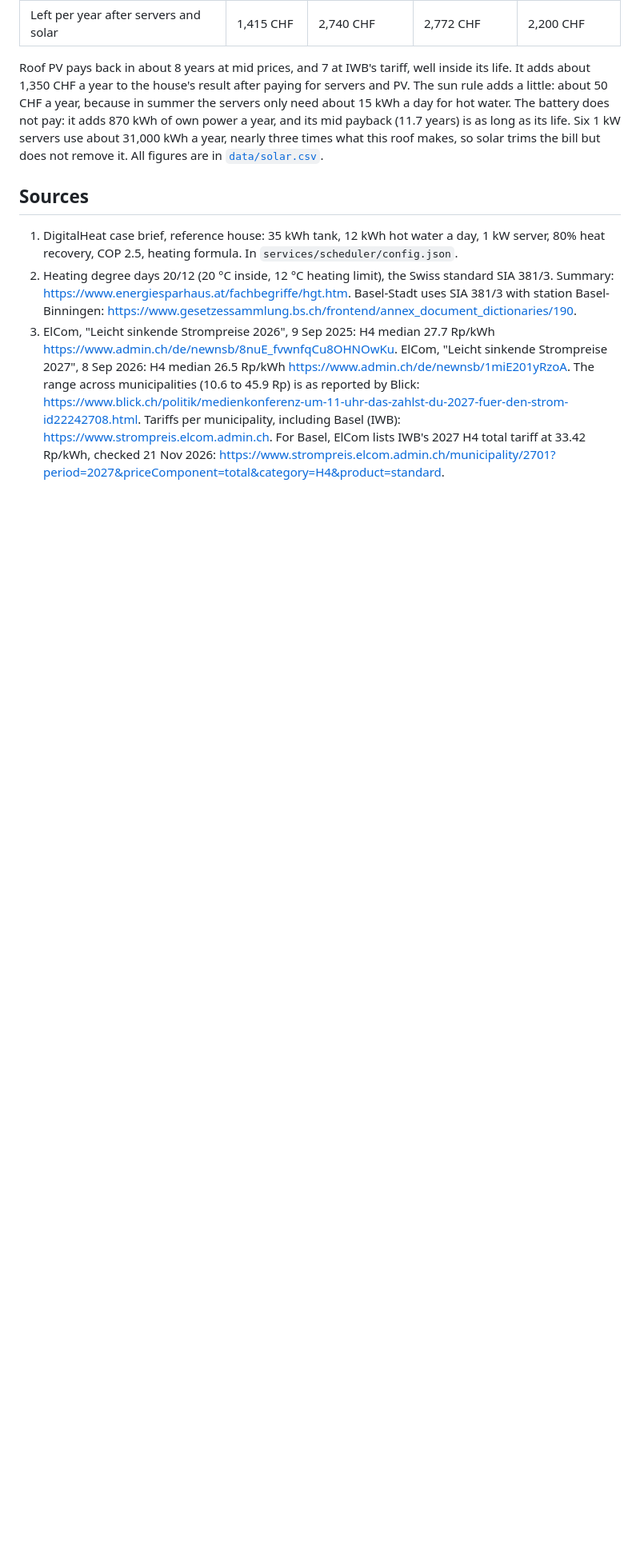
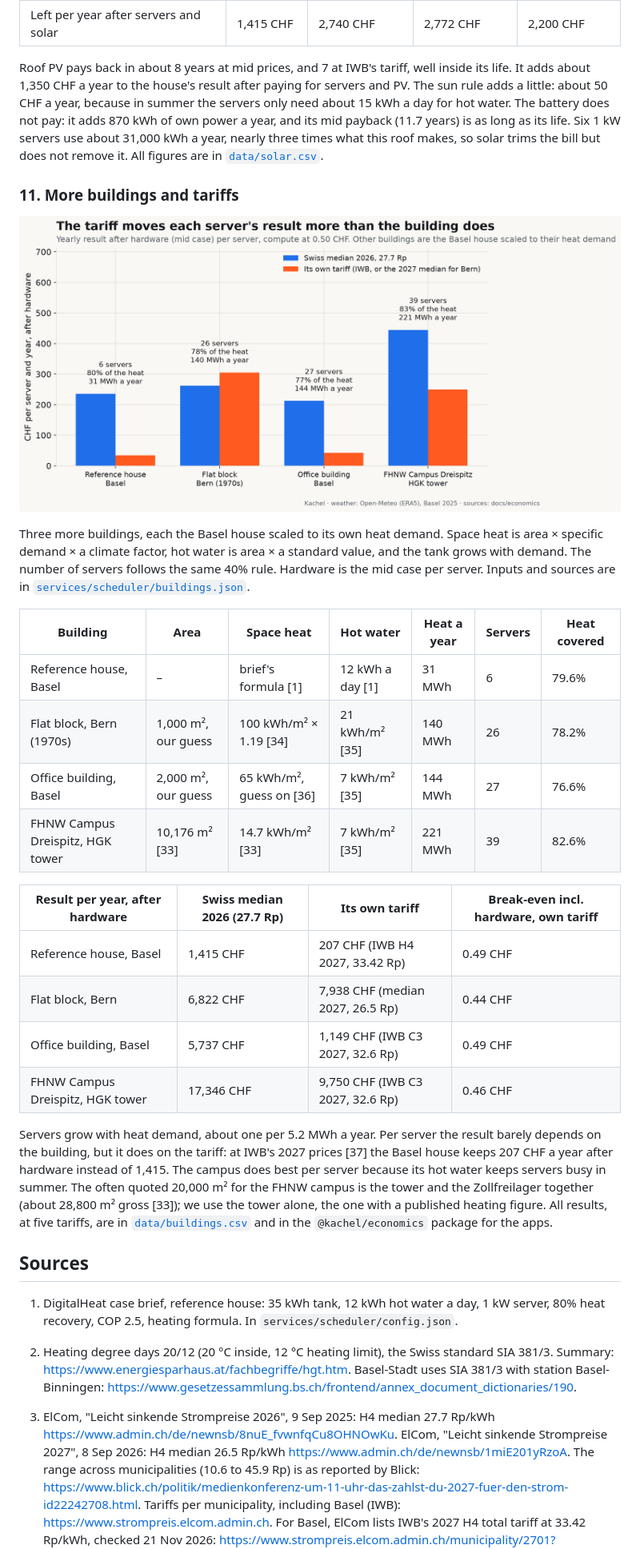
Before and after one commit to CPD9/kachel, a Markdown page: docs/economics/README.md, the part around one of its changes. Shown at 80% size. Drawn GitHub-style; pictures changed too: docs/economics/11_buildings.png (added); blank space fills up the shorter version.

```diff
--- a/docs/economics/README.md
+++ b/docs/economics/README.md
@@ -187,6 +187,38 @@ mid payback (11.7 years) is as long as its life. Six 1 kW servers use about 31,0
 year, nearly three times what this roof makes, so solar trims the bill but does not remove
 it. All figures are in [`data/solar.csv`](data/solar.csv).
 
+### 11. More buildings and tariffs
+
+![Yearly result after hardware per server, for four buildings at two tariffs](11_buildings.png)
+
+Three more buildings, each the Basel house scaled to its own heat demand. Space heat is area
+× specific demand × a climate factor, hot water is area × a standard value, and the tank grows
+with demand. The number of servers follows the same 40% rule. Hardware is the mid case per
+server. Inputs and sources are in
+[`services/scheduler/buildings.json`](../../services/scheduler/buildings.json).
+
+| Building                         | Area                | Space heat               | Hot water        | Heat a year | Servers | Heat covered |
+| -------------------------------- | ------------------- | ------------------------ | ---------------- | ----------- | ------- | ------------ |
+| Reference house, Basel           | –                   | brief's formula [1]      | 12 kWh a day [1] | 31 MWh      | 6       | 79.6%        |
+| Flat block, Bern (1970s)         | 1,000 m², our guess | 100 kWh/m² × 1.19 [34]   | 21 kWh/m² [35]   | 140 MWh     | 26      | 78.2%        |
+| Office building, Basel           | 2,000 m², our guess | 65 kWh/m², guess on [36] | 7 kWh/m² [35]    | 144 MWh     | 27      | 76.6%        |
+| FHNW Campus Dreispitz, HGK tower | 10,176 m² [33]      | 14.7 kWh/m² [33]         | 7 kWh/m² [35]    | 221 MWh     | 39      | 82.6%        |
+
+| Result per year, after hardware  | Swiss median 2026 (27.7 Rp) | Its own tariff                   | Break-even incl. hardware, own tariff |
+| -------------------------------- | --------------------------- | -------------------------------- | ------------------------------------- |
+| Reference house, Basel           | 1,415 CHF                   | 207 CHF (IWB H4 2027, 33.42 Rp)  | 0.49 CHF                              |
+| Flat block, Bern                 | 6,822 CHF                   | 7,938 CHF (median 2027, 26.5 Rp) | 0.44 CHF                              |
+| Office building, Basel           | 5,737 CHF                   | 1,149 CHF (IWB C3 2027, 32.6 Rp) | 0.49 CHF                              |
+| FHNW Campus Dreispitz, HGK tower | 17,346 CHF                  | 9,750 CHF (IWB C3 2027, 32.6 Rp) | 0.46 CHF                              |
+
+Servers grow with heat demand, about one per 5.2 MWh a year. Per server the result barely
+depends on the building, but it does on the tariff: at IWB's 2027 prices [37] the Basel house
+keeps 207 CHF a year after hardware instead of 1,415. The campus does best per server because
+its hot water keeps servers busy in summer. The often quoted 20,000 m² for the FHNW campus is
+the tower and the Zollfreilager together (about 28,800 m² gross [33]); we use the tower alone,
+the one with a published heating figure. All results, at five tariffs, are in
+[`data/buildings.csv`](data/buildings.csv) and in the `@kachel/economics` package for the apps.
+
 ## Sources
 
 1. DigitalHeat case brief, reference house: 35 kWh tank, 12 kWh hot water a day, 1 kW server,
```
Also changed, not shown: other parts of docs/economics/README.md (+30 -2 lines), 13 other files.
